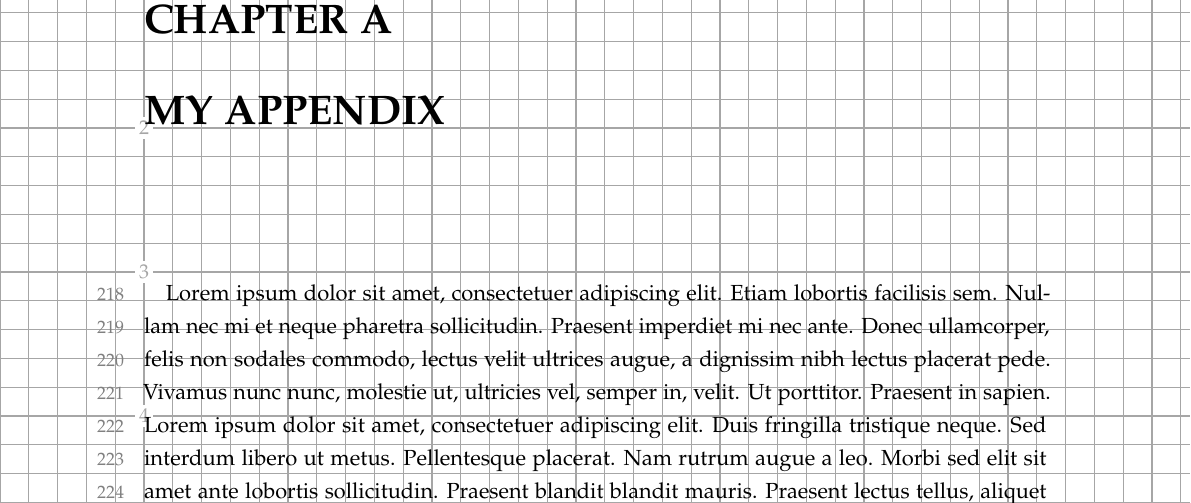
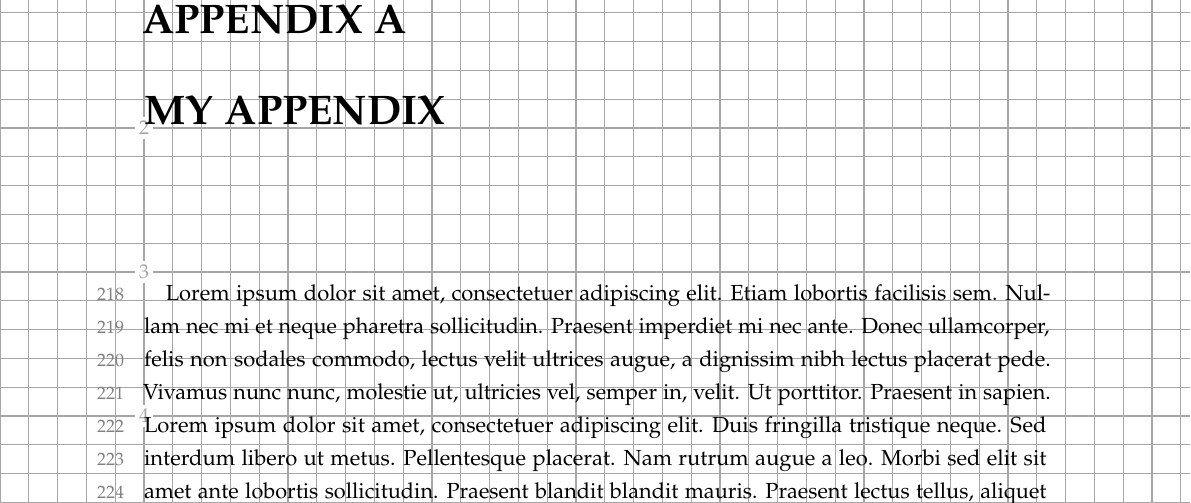
Before and after one commit to alexfikl/uiucthesis2020, a LaTeX thesis (thesis.tex, which reads thesisstyle.tex, uiucthesis2020.cls): part of page 17 of 18, cut at the place of the change. Compiled offline with pdfLaTeX.

Commit message:
fix chapter name in appendix

```diff
--- a/thesis.tex
+++ b/thesis.tex
@@ -5,8 +5,6 @@
     layoutgrid,
     forcebottom]{uiucthesis2020}
 \input{thesisstyle}
-
-\usetikzlibrary{calc}
 
 % {{{ title
 
--- a/thesisstyle.tex
+++ b/thesisstyle.tex
@@ -3,6 +3,7 @@
 \usepackage{blindtext}
 
 % math
+\usepackage{amsmath}
 \usepackage{amsthm}
 \usepackage{stmaryrd}
 \usepackage{cases}
@@ -25,6 +26,7 @@
 
 % graphics
 \usepackage{tikz}
+\usetikzlibrary{calc}
 
 % fancier font
 \usepackage[sc]{mathpazo}
--- a/uiucthesis2020.cls
+++ b/uiucthesis2020.cls
@@ -445,7 +445,7 @@
 }
 
 % uppercase chapters
-\renewcommand*{\chapterformat}{\chaptername~\thechapter}
+\renewcommand*{\chapterformat}{\chapapp~\thechapter}
 \renewcommand{\chapterlineswithprefixformat}[3]{%
   \MakeUppercase{#2#3}%
 }
```
Also changed, not shown: thesis.pdf.
